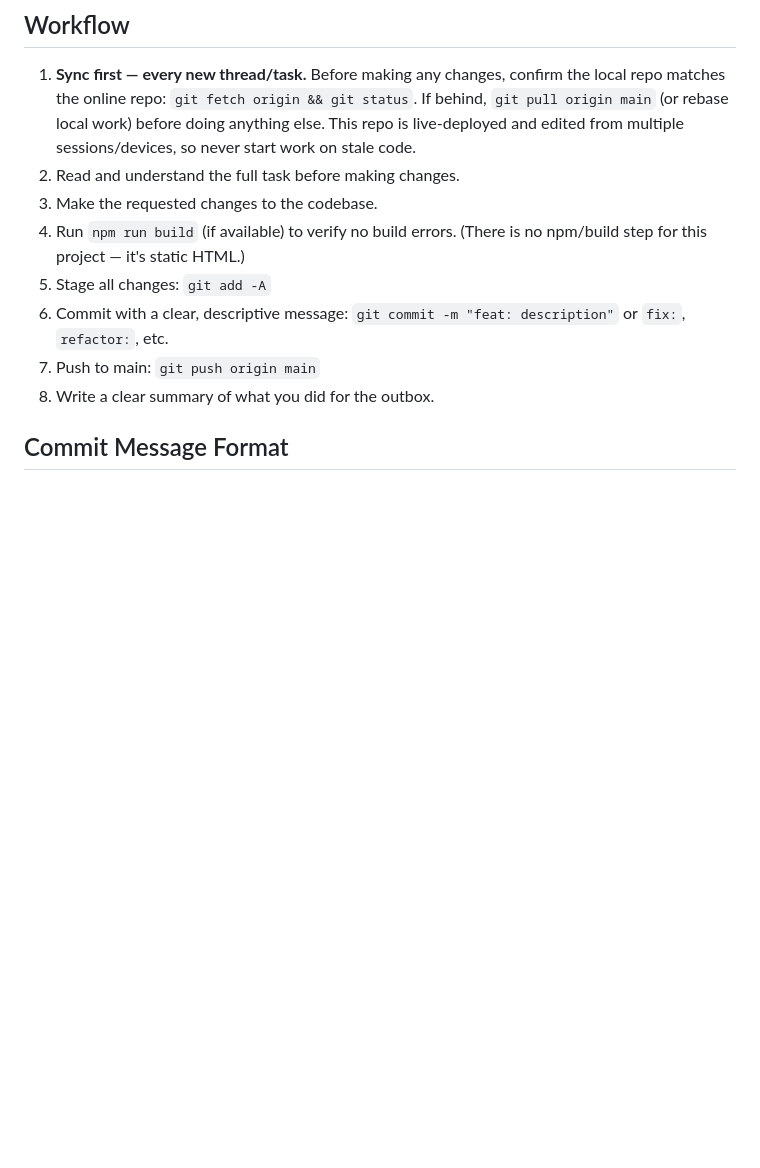
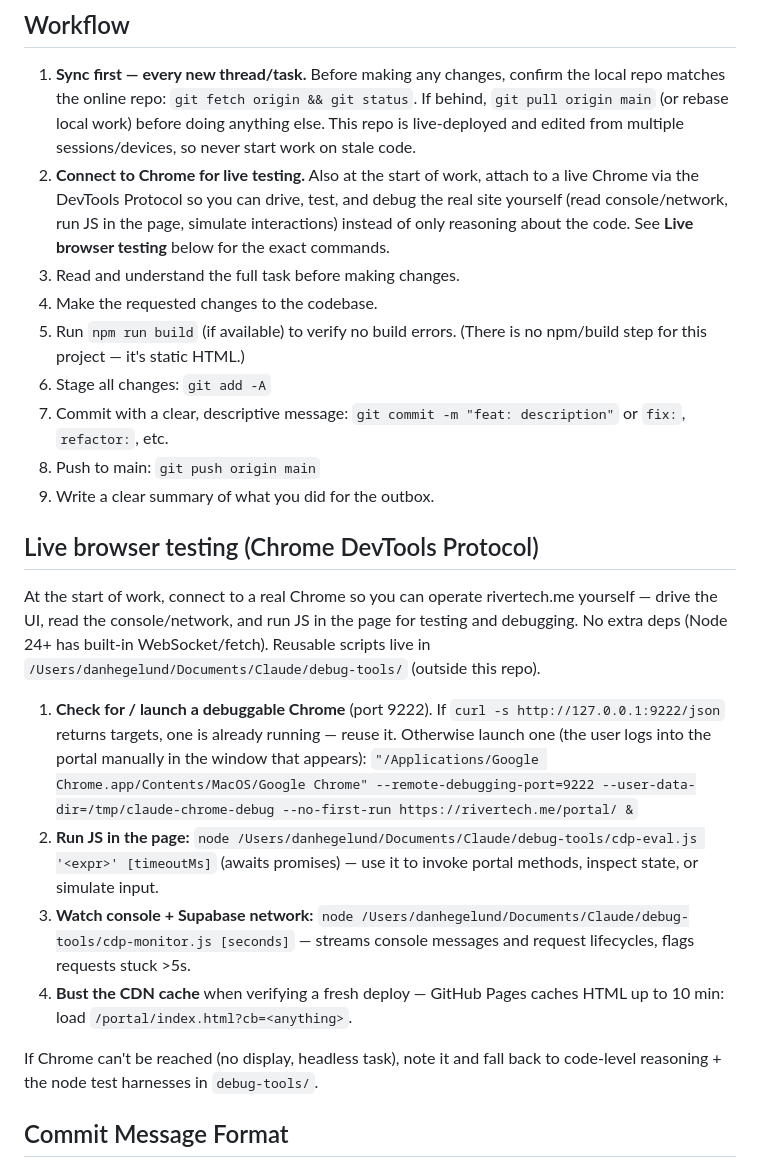
Before and after one commit to RiverTech-devs/student-portal, a Markdown page: CLAUDE.md, the part around the change. GitHub-like rendering; blank space fills up the shorter version.

Commit message:
docs: CLAUDE.md — connect to Chrome (CDP) for live testing at start of work
Add workflow step + 'Live browser testing' section documenting how to
attach to a debuggable Chrome (port 9222), run JS in the page via
cdp-eval.js, watch console/network via cdp-monitor.js, and bust the
GitHub Pages CDN cache when verifying deploys.

Co-Authored-By: Claude Opus 4.8 <noreply@anthropic.com>

```diff
--- a/CLAUDE.md
+++ b/CLAUDE.md
@@ -5,13 +5,25 @@ Follow these rules for every task.
 
 ## Workflow
 1. **Sync first — every new thread/task.** Before making any changes, confirm the local repo matches the online repo: `git fetch origin && git status`. If behind, `git pull origin main` (or rebase local work) before doing anything else. This repo is live-deployed and edited from multiple sessions/devices, so never start work on stale code.
-2. Read and understand the full task before making changes.
-3. Make the requested changes to the codebase.
-4. Run `npm run build` (if available) to verify no build errors. (There is no npm/build step for this project — it's static HTML.)
-5. Stage all changes: `git add -A`
-6. Commit with a clear, descriptive message: `git commit -m "feat: description"` or `fix:`, `refactor:`, etc.
-7. Push to main: `git push origin main`
-8. Write a clear summary of what you did for the outbox.
+2. **Connect to Chrome for live testing.** Also at the start of work, attach to a live Chrome via the DevTools Protocol so you can drive, test, and debug the real site yourself (read console/network, run JS in the page, simulate interactions) instead of only reasoning about the code. See **Live browser testing** below for the exact commands.
+3. Read and understand the full task before making changes.
+4. Make the requested changes to the codebase.
+5. Run `npm run build` (if available) to verify no build errors. (There is no npm/build step for this project — it's static HTML.)
+6. Stage all changes: `git add -A`
+7. Commit with a clear, descriptive message: `git commit -m "feat: description"` or `fix:`, `refactor:`, etc.
+8. Push to main: `git push origin main`
+9. Write a clear summary of what you did for the outbox.
+
+## Live browser testing (Chrome DevTools Protocol)
+At the start of work, connect to a real Chrome so you can operate rivertech.me yourself — drive the UI, read the console/network, and run JS in the page for testing and debugging. No extra deps (Node 24+ has built-in WebSocket/fetch). Reusable scripts live in `/Users/danhegelund/Documents/Claude/debug-tools/` (outside this repo).
+
+1. **Check for / launch a debuggable Chrome** (port 9222). If `curl -s http://127.0.0.1:9222/json` returns targets, one is already running — reuse it. Otherwise launch one (the user logs into the portal manually in the window that appears):
+   `"/Applications/Google Chrome.app/Contents/MacOS/Google Chrome" --remote-debugging-port=9222 --user-data-dir=/tmp/claude-chrome-debug --no-first-run https://rivertech.me/portal/ &`
+2. **Run JS in the page:** `node /Users/danhegelund/Documents/Claude/debug-tools/cdp-eval.js '<expr>' [timeoutMs]` (awaits promises) — use it to invoke portal methods, inspect state, or simulate input.
+3. **Watch console + Supabase network:** `node /Users/danhegelund/Documents/Claude/debug-tools/cdp-monitor.js [seconds]` — streams console messages and request lifecycles, flags requests stuck >5s.
+4. **Bust the CDN cache** when verifying a fresh deploy — GitHub Pages caches HTML up to 10 min: load `/portal/index.html?cb=<anything>`.
+
+If Chrome can't be reached (no display, headless task), note it and fall back to code-level reasoning + the node test harnesses in `debug-tools/`.
 
 ## Commit Message Format
 - `feat: ...` for new features
```
